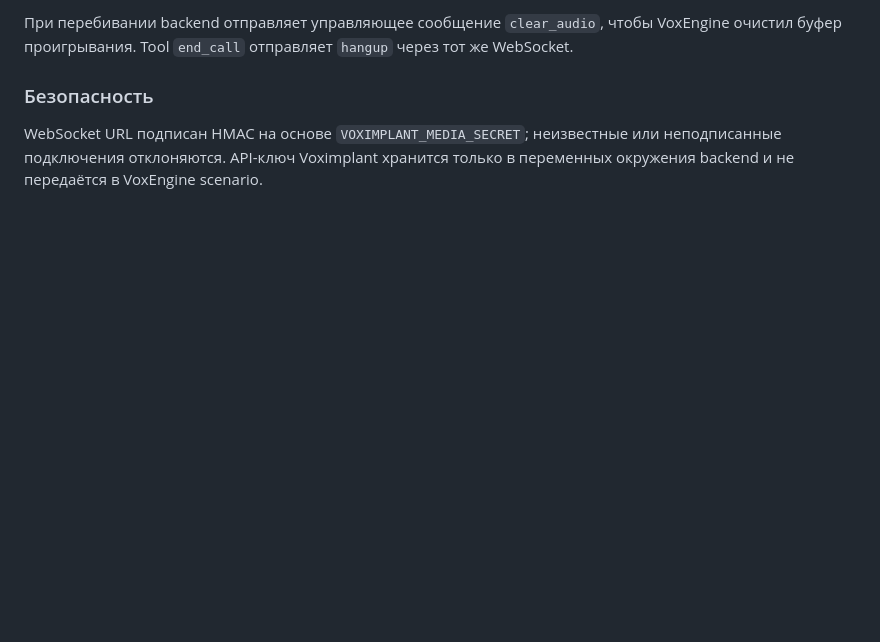
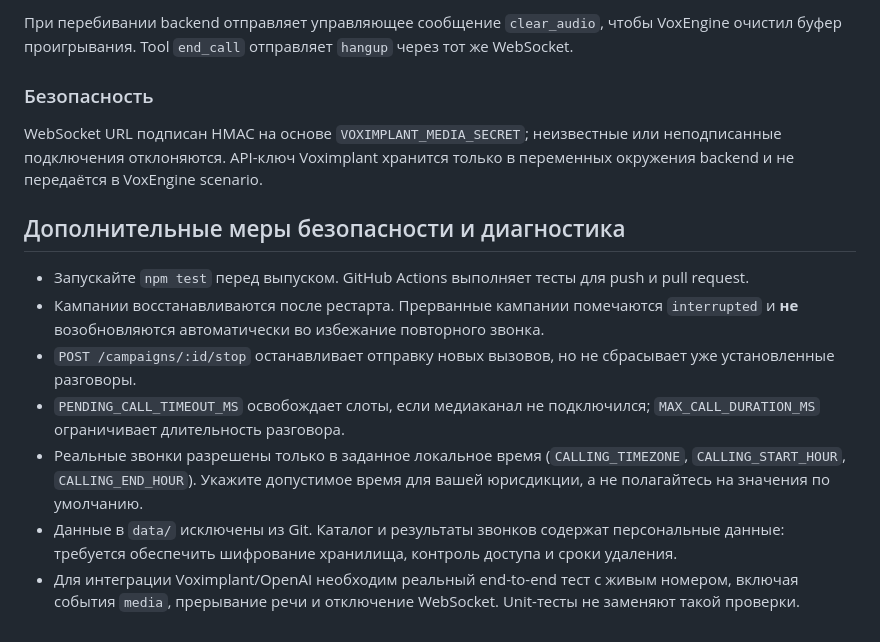
Before and after one commit to AlexK0l/AI_Caller, a Markdown page: README.md, the part around the change. GitHub-like rendering; blank space fills up the shorter version.

Commit message:
fix: complete safer campaign controls, import dedupe and documentation

```diff
--- a/README.md
+++ b/README.md
@@ -170,3 +170,13 @@ Backend запускает VoxEngine через StartScenarios. Scenario зво
 ### Безопасность
 
 WebSocket URL подписан HMAC на основе `VOXIMPLANT_MEDIA_SECRET`; неизвестные или неподписанные подключения отклоняются. API-ключ Voximplant хранится только в переменных окружения backend и не передаётся в VoxEngine scenario.
+
+## Дополнительные меры безопасности и диагностика
+
+- Запускайте `npm test` перед выпуском. GitHub Actions выполняет тесты для push и pull request.
+- Кампании восстанавливаются после рестарта. Прерванные кампании помечаются `interrupted` и **не** возобновляются автоматически во избежание повторного звонка.
+- `POST /campaigns/:id/stop` останавливает отправку новых вызовов, но не сбрасывает уже установленные разговоры.
+- `PENDING_CALL_TIMEOUT_MS` освобождает слоты, если медиаканал не подключился; `MAX_CALL_DURATION_MS` ограничивает длительность разговора.
+- Реальные звонки разрешены только в заданное локальное время (`CALLING_TIMEZONE`, `CALLING_START_HOUR`, `CALLING_END_HOUR`). Укажите допустимое время для вашей юрисдикции, а не полагайтесь на значения по умолчанию.
+- Данные в `data/` исключены из Git. Каталог и результаты звонков содержат персональные данные: требуется обеспечить шифрование хранилища, контроль доступа и сроки удаления.
+- Для интеграции Voximplant/OpenAI необходим реальный end-to-end тест с живым номером, включая события `media`, прерывание речи и отключение WebSocket. Unit-тесты не заменяют такой проверки.
```
